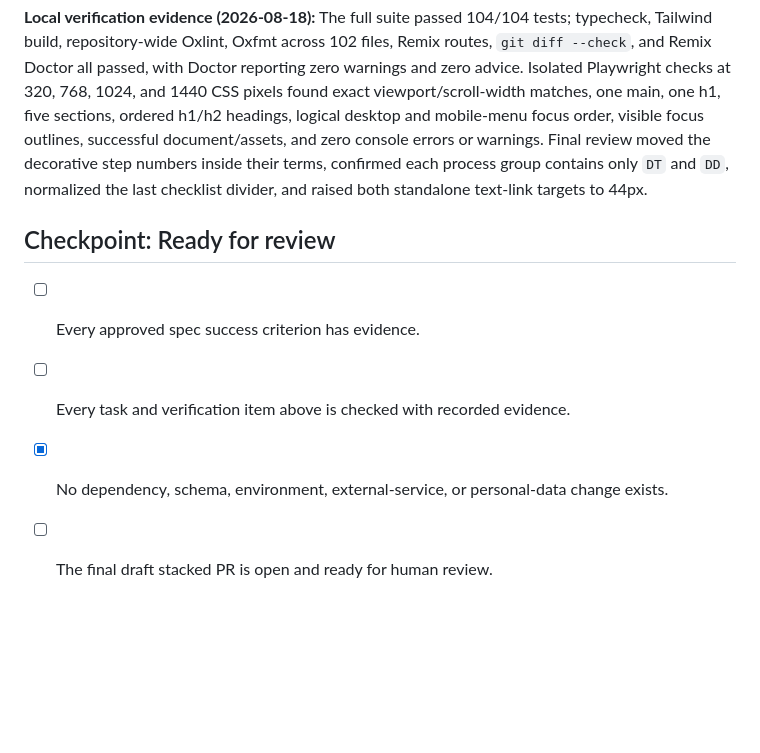
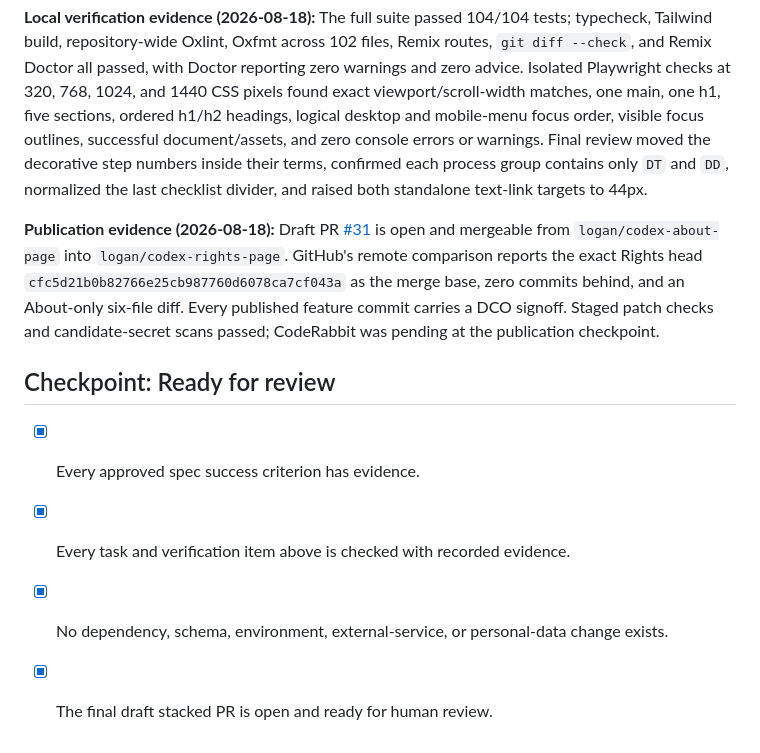
Before and after one commit to mcansh/wtf.rent, a Markdown page: tasks/about-todo.md, the part around one of its changes. Drawn GitHub-style; blank space fills up the shorter version.

Commit message:
docs(about): record stacked PR publication
Record the verified draft PR, exact Rights merge base, remote About-only diff, and final review readiness.

Signed-off-by: Logan McAnsh <logan@mcan.sh>

```diff
--- a/tasks/about-todo.md
+++ b/tasks/about-todo.md
@@ -135,9 +135,16 @@ focus outlines, successful document/assets, and zero console errors or warnings.
 the decorative step numbers inside their terms, confirmed each process group contains only `DT` and
 `DD`, normalized the last checklist divider, and raised both standalone text-link targets to 44px.
 
+**Publication evidence (2026-08-18):** Draft PR
+[#31](https://github.com/mcansh/wtf.rent/pull/31) is open and mergeable from
+`logan/codex-about-page` into `logan/codex-rights-page`. GitHub's remote comparison reports the exact
+Rights head `cfc5d21b0b82766e25cb987760d6078ca7cf043a` as the merge base, zero commits behind, and an
+About-only six-file diff. Every published feature commit carries a DCO signoff. Staged patch checks
+and candidate-secret scans passed; CodeRabbit was pending at the publication checkpoint.
+
 ## Checkpoint: Ready for review
 
-- [ ] Every approved spec success criterion has evidence.
-- [ ] Every task and verification item above is checked with recorded evidence.
+- [x] Every approved spec success criterion has evidence.
+- [x] Every task and verification item above is checked with recorded evidence.
 - [x] No dependency, schema, environment, external-service, or personal-data change exists.
-- [ ] The final draft stacked PR is open and ready for human review.
+- [x] The final draft stacked PR is open and ready for human review.
```
Also changed, not shown: other parts of tasks/about-todo.md (+2 -2 lines).
